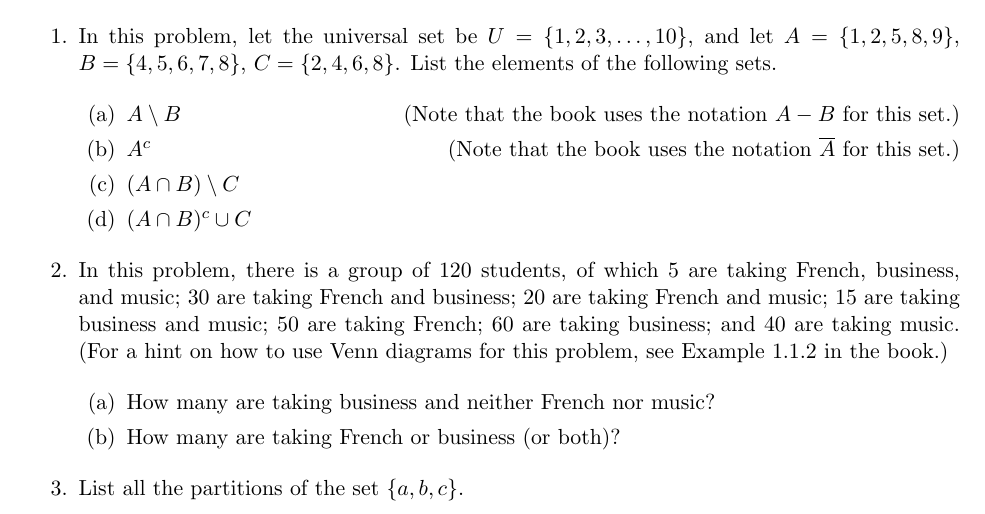
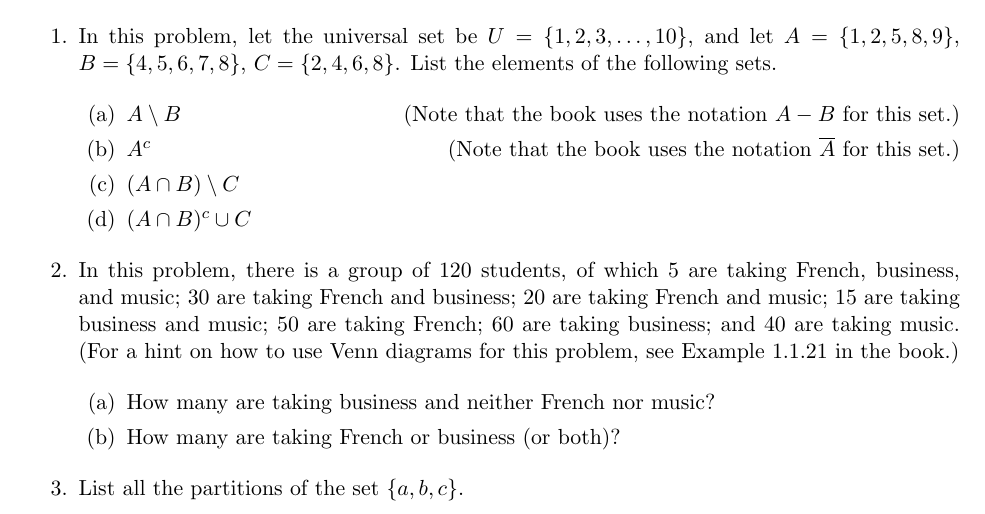
Before and after one commit to samuelfhopkins/samuelfhopkins.github.io, a LaTeX problem sheet (classes/181/hw1.tex): part of the page, cut so that both start at the same text. Compiled offline with pdfLaTeX.

Commit message:
Add files via upload

```diff
--- a/classes/181/hw1.tex
+++ b/classes/181/hw1.tex
@@ -28,7 +28,7 @@ Problem 1 is worth 4 points (1 pt each part), problem 2 is worth 4 points (2 pts
 \item $(A \cap B)^c \cup C$
 \end{enumerate}
 
-\item In this problem, there is a group of 120 students, of which 5 are taking French, business, and music; 30 are taking French and business; 20 are taking French and music; 15 are taking business and music; 50 are taking French; 60 are taking business; and 40 are taking music. (For a hint on how to use Venn diagrams for this problem, see Example 1.1.2 in the book.)
+\item In this problem, there is a group of 120 students, of which 5 are taking French, business, and music; 30 are taking French and business; 20 are taking French and music; 15 are taking business and music; 50 are taking French; 60 are taking business; and 40 are taking music. (For a hint on how to use Venn diagrams for this problem, see Example 1.1.21 in the book.)
 
 \begin{enumerate}
 \item How many are taking business and neither French nor music?
```
Also changed, not shown: classes/181/hw1.pdf.
